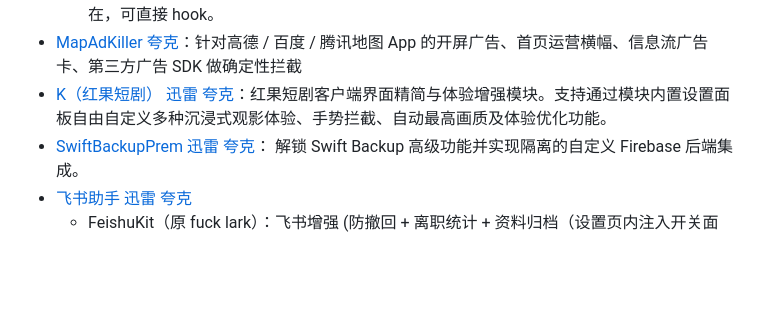
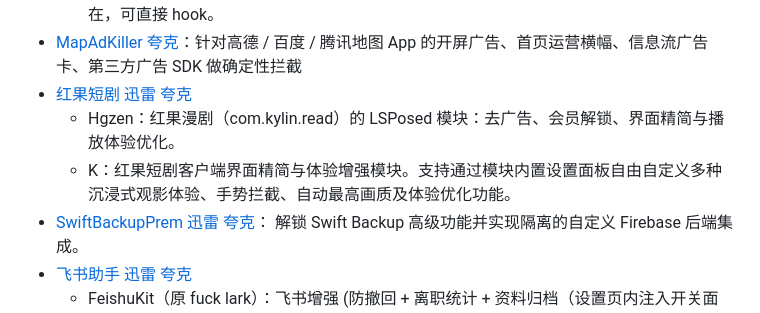
Before and after one commit to Easyllls/AppList, a Markdown page: README.md, the part around the change. Rendered like a GitHub page; folded sections open; blank space fills up the shorter version.

```diff
--- a/README.md
+++ b/README.md
@@ -907,7 +907,9 @@
   - 酷安净化：基于 libxposed Modern API 102 的酷安去广告模块，在酷安原生设置中提供独立的净化开关。
   - CoolapkReviver：让旧版酷安通过服务端版本校验，修复酷安评论区接口异常。测试基准：本项目基于酷安 13.0.1 版本开发与实测，该版本未使用 360 加固，okhttp3 类以明文 dex 存在，可直接 hook。
 - [MapAdKiller](https://pan.baidu.com/s/1WxybqYbtGHE6VYt5THwlnQ?pwd=6666) [夸克](https://pan.quark.cn/s/36ce71dc45c2?pwd=GNLH)：针对高德 / 百度 / 腾讯地图 App 的开屏广告、首页运营横幅、信息流广告卡、第三方广告 SDK 做确定性拦截
-- [K（红果短剧）](https://pan.baidu.com/s/155nSeFt9sIZuyrrR-GQcJA?pwd=6666) [迅雷](https://pan.xunlei.com/s/VP-OL7MUCatTHv8QfM1QbDwiA1?pwd=idtr#) [夸克](https://pan.quark.cn/s/e9f5ca648716?pwd=bjLv)：红果短剧客户端界面精简与体验增强模块。支持通过模块内置设置面板自由自定义多种沉浸式观影体验、手势拦截、自动最高画质及体验优化功能。
+- [红果短剧](https://pan.baidu.com/s/155nSeFt9sIZuyrrR-GQcJA?pwd=6666) [迅雷](https://pan.xunlei.com/s/VP-OL7MUCatTHv8QfM1QbDwiA1?pwd=idtr#) [夸克](https://pan.quark.cn/s/e9f5ca648716?pwd=bjLv)
+  - Hgzen：红果漫剧（com.kylin.read）的 LSPosed 模块：去广告、会员解锁、界面精简与播放体验优化。
+  - K：红果短剧客户端界面精简与体验增强模块。支持通过模块内置设置面板自由自定义多种沉浸式观影体验、手势拦截、自动最高画质及体验优化功能。
 - [SwiftBackupPrem](https://pan.baidu.com/s/1bluTIUaLbXj-4JZMUB3vtg?pwd=6666) [迅雷](https://pan.xunlei.com/s/VP-OL82b9OFw9u9ams4zBMBSA1?pwd=biep#) [夸克](https://pan.quark.cn/s/4f888f0a938d?pwd=2F7H)： 解锁 Swift Backup 高级功能并实现隔离的自定义 Firebase 后端集成。
 - [飞书助手](https://pan.baidu.com/s/14EE4Vi1VigbkBT_9Dm3jbA?pwd=6666) [迅雷](https://pan.xunlei.com/s/VOzvOIRG2Il5b6HbWXOirIHnA1?pwd=wska#) [夸克](https://pan.quark.cn/s/53ab55940a0c?pwd=SWX1)
   - FeishuKit（原 fuck lark）：飞书增强 (防撤回 + 离职统计 + 资料归档（设置页内注入开关面板，各功能独立开关。支持国内版 国际版）
```
